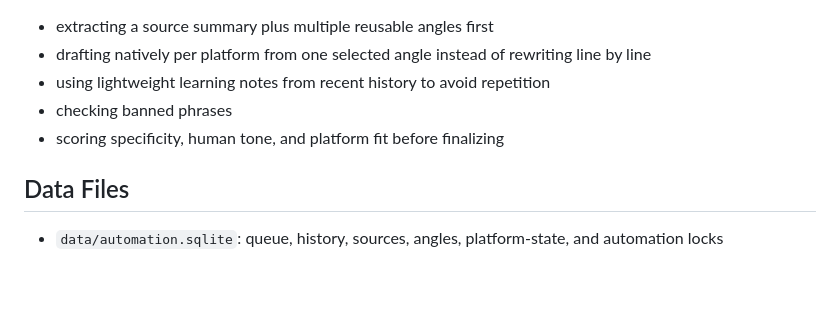
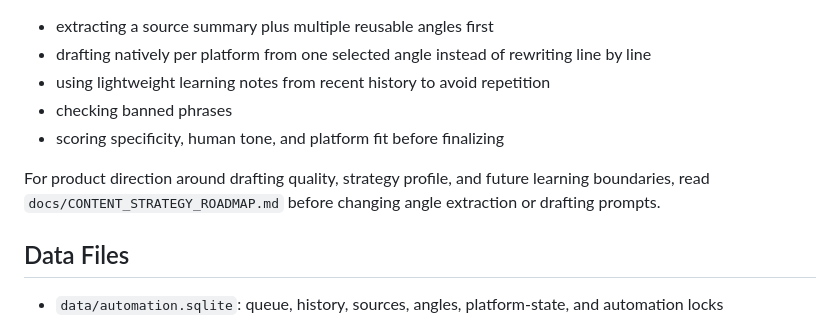
Before and after one commit to OneClickPostFactory/social-agents, a Markdown page: AGENTS.md, the part around the change. Drawn GitHub-style; blank space fills up the shorter version.

Commit message:
Document content strategy roadmap

```diff
--- a/AGENTS.md
+++ b/AGENTS.md
@@ -231,6 +231,10 @@ The repo includes a prompt pack in `content-os/`:
 - checking banned phrases
 - scoring specificity, human tone, and platform fit before finalizing
 
+For product direction around drafting quality, strategy profile, and future
+learning boundaries, read `docs/CONTENT_STRATEGY_ROADMAP.md` before changing
+angle extraction or drafting prompts.
+
 ## Data Files
 
 - `data/automation.sqlite`: queue, history, sources, angles, platform-state, and automation locks
```
Also changed, not shown: docs/CONTENT_STRATEGY_ROADMAP.md (added, +163 -0 lines).
